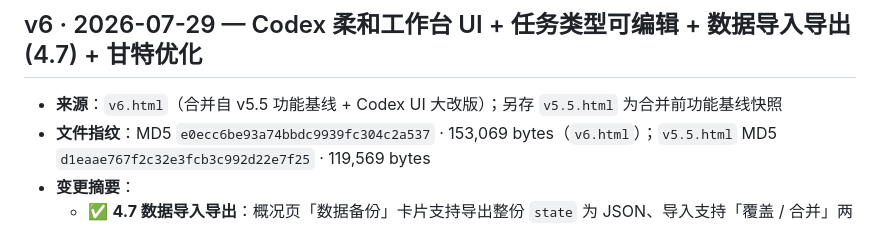
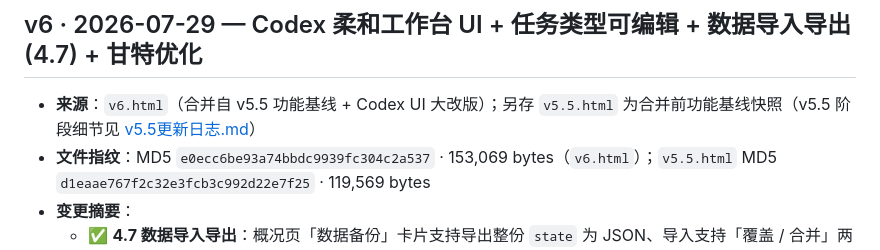
Before and after one commit to suul-chen/work-buddy-version, a Markdown page: CHANGELOG.md, the part around the change. Drawn GitHub-style.

Commit message:
docs(CHANGELOG): v6 块补 v5.5 日志链接

```diff
--- a/CHANGELOG.md
+++ b/CHANGELOG.md
@@ -10,7 +10,7 @@
 
 ## v6 · 2026-07-29 — Codex 柔和工作台 UI + 任务类型可编辑 + 数据导入导出(4.7) + 甘特优化
 
-- **来源**：`v6.html`（合并自 v5.5 功能基线 + Codex UI 大改版）；另存 `v5.5.html` 为合并前功能基线快照
+- **来源**：`v6.html`（合并自 v5.5 功能基线 + Codex UI 大改版）；另存 `v5.5.html` 为合并前功能基线快照（v5.5 阶段细节见 [v5.5更新日志.md](./v5.5更新日志.md)）
 - **文件指纹**：MD5 `e0ecc6be93a74bbdc9939fc304c2a537` · 153,069 bytes（`v6.html`）；`v5.5.html` MD5 `d1eaae767f2c32e3fcb3c992d22e7f25` · 119,569 bytes
 - **变更摘要**：
   - ✅ **4.7 数据导入导出**：概况页「数据备份」卡片支持导出整份 `state` 为 JSON、导入支持「覆盖 / 合并」两种模式（按 id 去重），换设备 / 清缓存不丢数据
```
